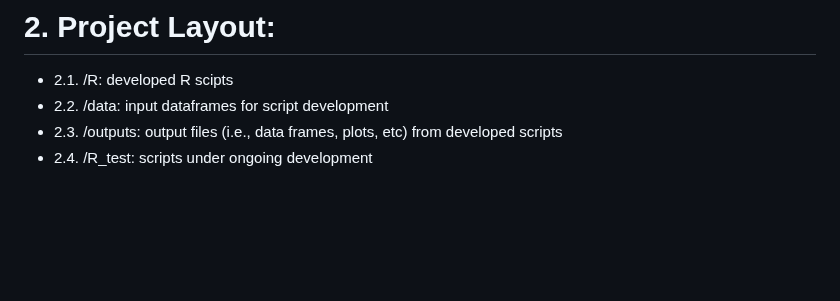
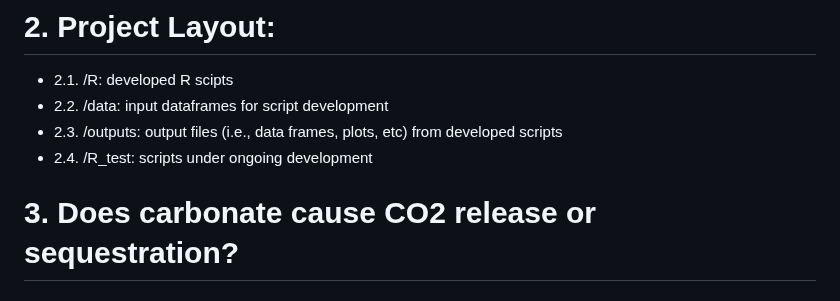
Before and after one commit to XiaoZhangZhangRice/Peak2Flux2, a Markdown page: README.md, the part around the change. Drawn GitHub-style; blank space fills up the shorter version.

```diff
--- a/README.md
+++ b/README.md
@@ -93,3 +93,5 @@ Calculates GHG fluxes (mg m2 h<sup>-1</sup>) from GHG concentrations (ppm) data
 - 2.2. /data: input dataframes for script development
 - 2.3. /outputs: output files (i.e., data frames, plots, etc) from developed scripts
 - 2.4. /R_test: scripts under ongoing development
+
+# 3. Does carbonate cause CO2 release or sequestration?
```
